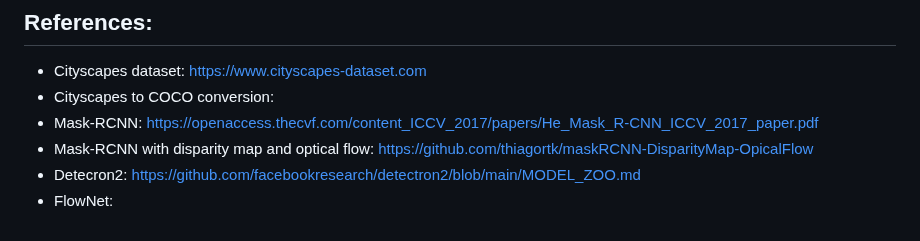
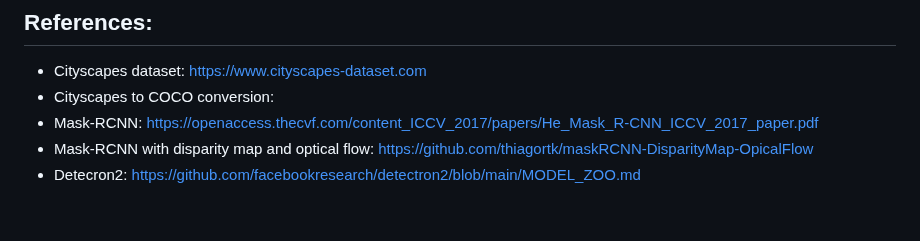
Before and after one commit to CharlottePrimiceri/VP_Project, a Markdown page: README.md, the part around the change. GitHub-like rendering.

```diff
--- a/README.md
+++ b/README.md
@@ -82,4 +82,3 @@ TO HAVE A LOOK AT OUR FINAL RESULTS ON VIDEO SEGMENTATION PLEASE GO TO segmented
 - Mask-RCNN: https://openaccess.thecvf.com/content_ICCV_2017/papers/He_Mask_R-CNN_ICCV_2017_paper.pdf
 - Mask-RCNN with disparity map and optical flow: https://github.com/thiagortk/maskRCNN-DisparityMap-OpicalFlow
 - Detecron2: https://github.com/facebookresearch/detectron2/blob/main/MODEL_ZOO.md
-- FlowNet:
```
